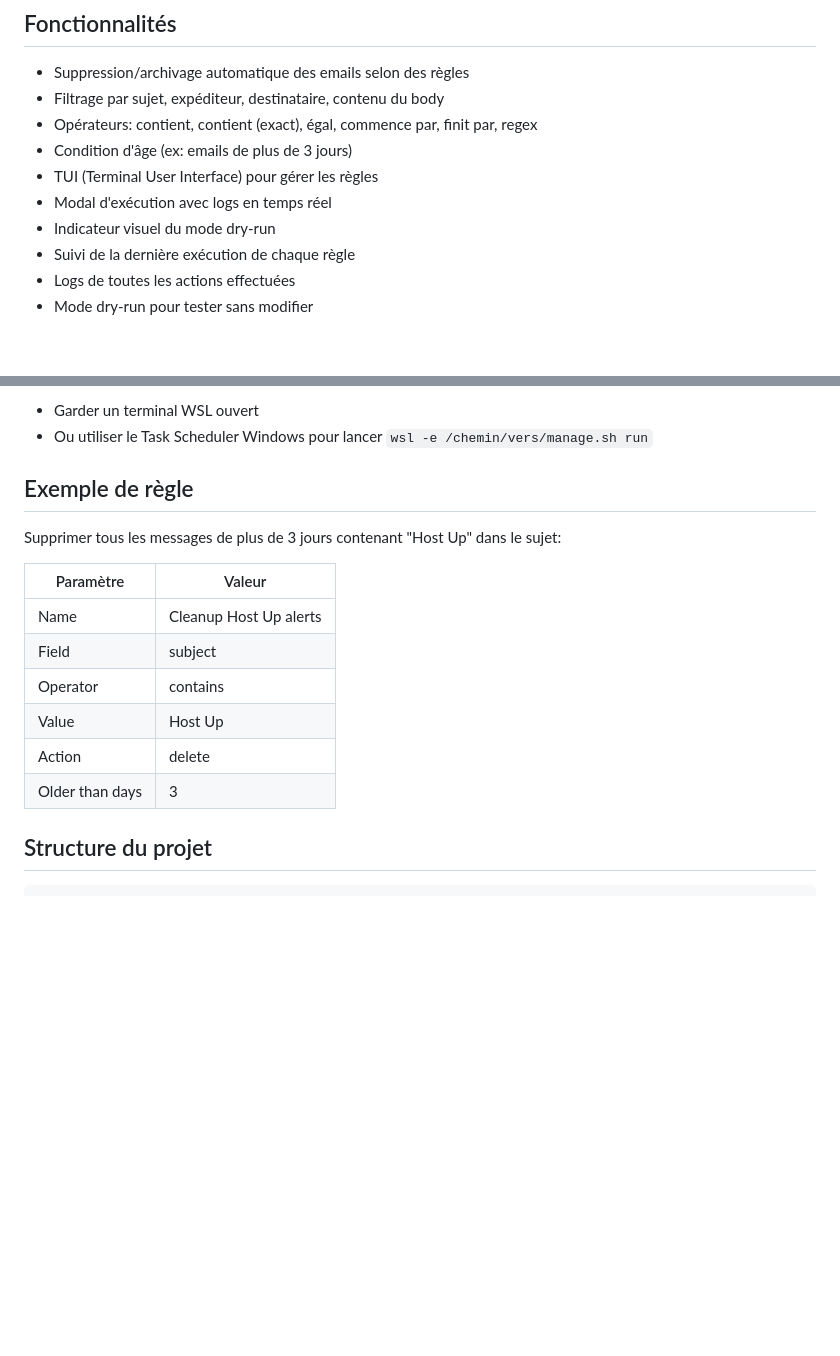
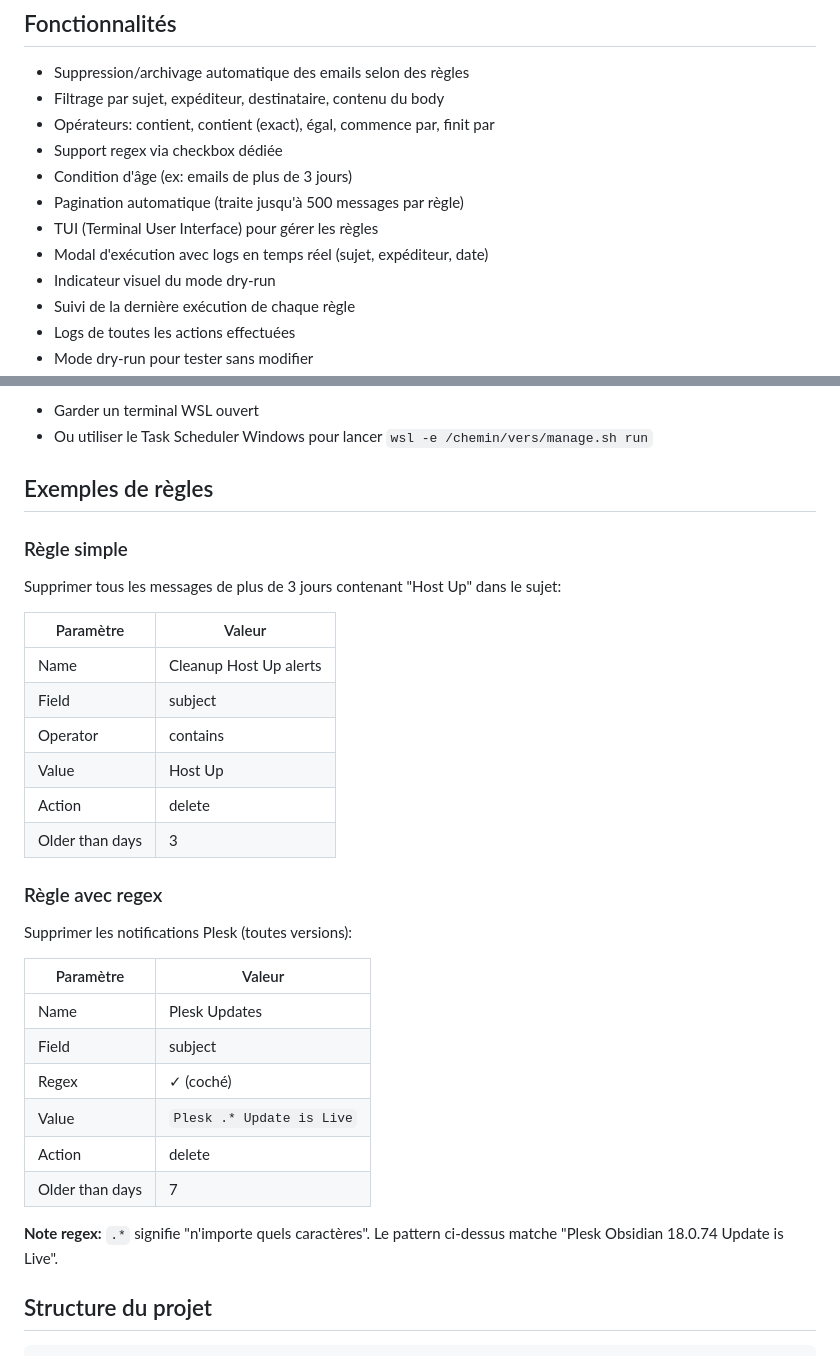
Before and after one commit to germain-italic/Gmail-Cleaner-Bot, a Markdown page: README.md, 2 parts joined by grey strips. Rendered like a GitHub page; blank space fills up the shorter version.

Commit message:
docs: update README with regex checkbox and pagination
- Document regex checkbox feature
- Add pagination info (up to 500 messages per rule)
- Add regex example with explanation
- Mention date in log output

Co-Authored-By: Claude Opus 4.5 <noreply@anthropic.com>

```diff
--- a/README.md
+++ b/README.md
@@ -6,10 +6,12 @@ Bot automatisé pour nettoyer les emails Gmail selon des règles personnalisées
 
 - Suppression/archivage automatique des emails selon des règles
 - Filtrage par sujet, expéditeur, destinataire, contenu du body
-- Opérateurs: contient, contient (exact), égal, commence par, finit par, regex
+- Opérateurs: contient, contient (exact), égal, commence par, finit par
+- Support regex via checkbox dédiée
 - Condition d'âge (ex: emails de plus de 3 jours)
+- Pagination automatique (traite jusqu'à 500 messages par règle)
 - TUI (Terminal User Interface) pour gérer les règles
-- Modal d'exécution avec logs en temps réel
+- Modal d'exécution avec logs en temps réel (sujet, expéditeur, date)
 - Indicateur visuel du mode dry-run
 - Suivi de la dernière exécution de chaque règle
 - Logs de toutes les actions effectuées
@@ -118,8 +120,9 @@ command = service cron start
 - Garder un terminal WSL ouvert
 - Ou utiliser le Task Scheduler Windows pour lancer `wsl -e /chemin/vers/manage.sh run`
 
-## Exemple de règle
+## Exemples de règles
 
+### Règle simple
 Supprimer tous les messages de plus de 3 jours contenant "Host Up" dans le sujet:
 
 | Paramètre | Valeur |
@@ -130,6 +133,20 @@ Supprimer tous les messages de plus de 3 jours contenant "Host Up" dans le sujet
 | Value | Host Up |
 | Action | delete |
 | Older than days | 3 |
+
+### Règle avec regex
+Supprimer les notifications Plesk (toutes versions):
+
+| Paramètre | Valeur |
+|-----------|--------|
+| Name | Plesk Updates |
+| Field | subject |
+| Regex | ✓ (coché) |
+| Value | `Plesk .* Update is Live` |
+| Action | delete |
+| Older than days | 7 |
+
+**Note regex:** `.*` signifie "n'importe quels caractères". Le pattern ci-dessus matche "Plesk Obsidian 18.0.74 Update is Live".
 
 ## Structure du projet
 
```
